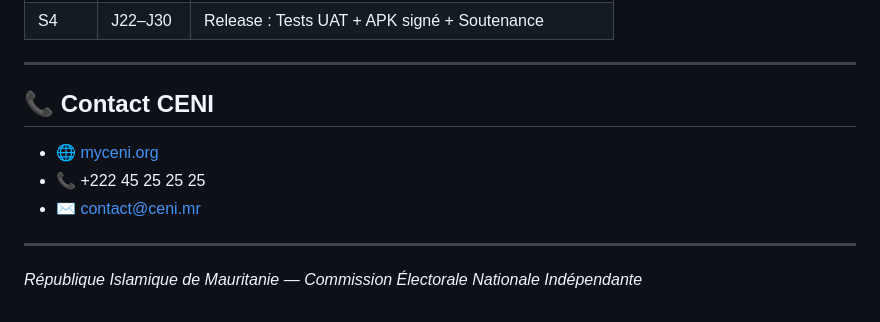
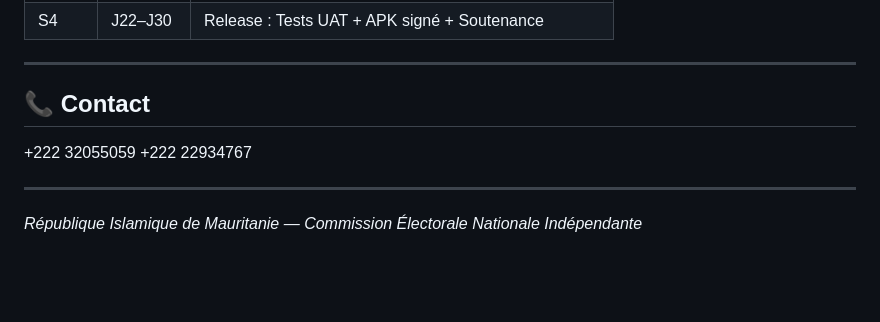
Before and after one commit to medou551/maurivote, a Markdown page: README.md, the part around the change. Drawn GitHub-style; blank space fills up the shorter version.

```diff
--- a/README.md
+++ b/README.md
@@ -156,11 +156,9 @@ k6 run --env SUPABASE_URL=$SUPABASE_URL k6_vote_load_test.js
 
 ---
 
-## 📞 Contact CENI
-
-- 🌐 [myceni.org](https://myceni.org)
-- 📞 +222 45 25 25 25
-- ✉️ contact@ceni.mr
+## 📞 Contact
++222 32055059
++222 22934767
 
 ---
 
```
